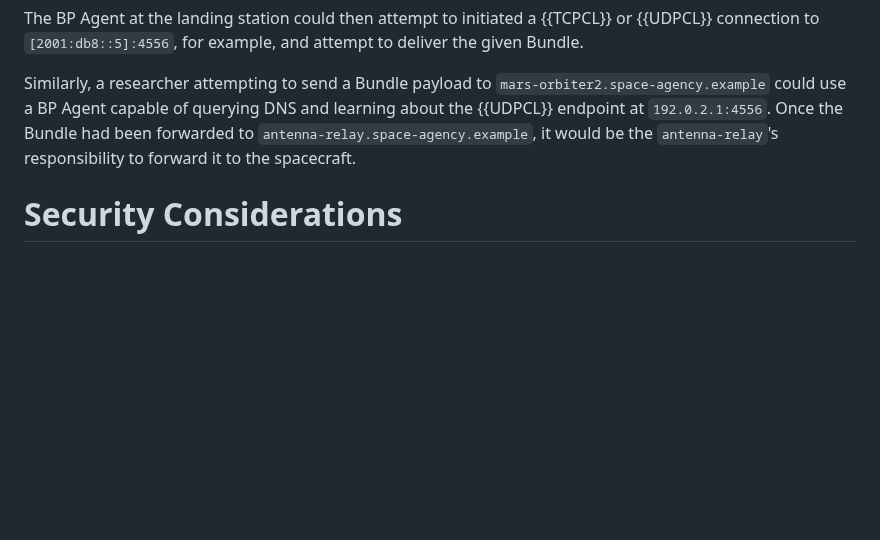
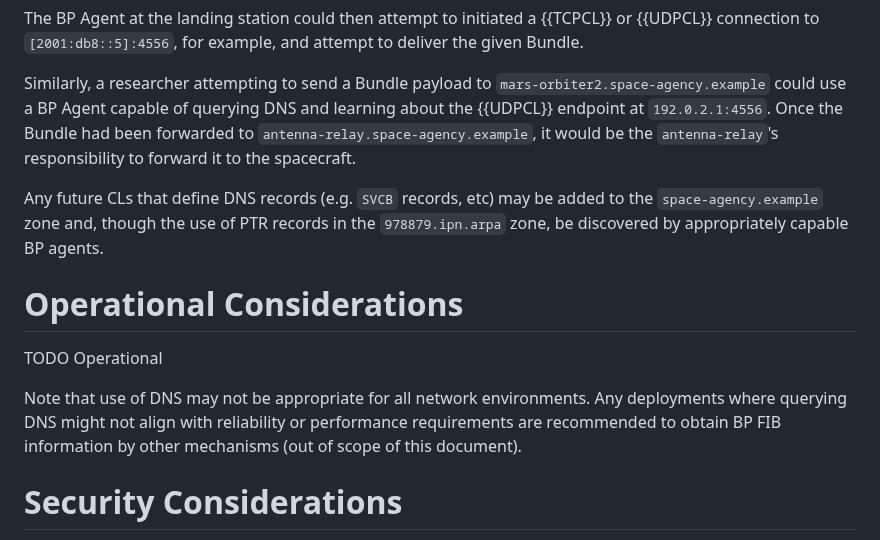
Before and after one commit to ekline/draft-dtn-ipn-arpa, a Markdown page: draft-ek-dtn-ipn-arpa.md, the part around the change. Drawn GitHub-style; blank space fills up the shorter version.

Commit message:
some operational notes

```diff
--- a/draft-ek-dtn-ipn-arpa.md
+++ b/draft-ek-dtn-ipn-arpa.md
@@ -132,6 +132,21 @@ of querying DNS and learning about the {{UDPCL}} endpoint at
 it would be the `antenna-relay`'s responsibility to forward it to the
 spacecraft.
 
+Any future CLs that define DNS records (e.g. `SVCB` records, etc) may
+be added to the `space-agency.example` zone and, though the use of
+PTR records in the `978879.ipn.arpa` zone, be discovered by
+appropriately capable BP agents.
+
+# Operational Considerations
+
+TODO Operational
+
+Note that use of DNS may not be appropriate for all network
+environments. Any deployments where querying DNS might not align
+with reliability or performance requirements are recommended to
+obtain BP FIB information by other mechanisms (out of scope of
+this document).
+
 # Security Considerations
 
 TODO Security
```
